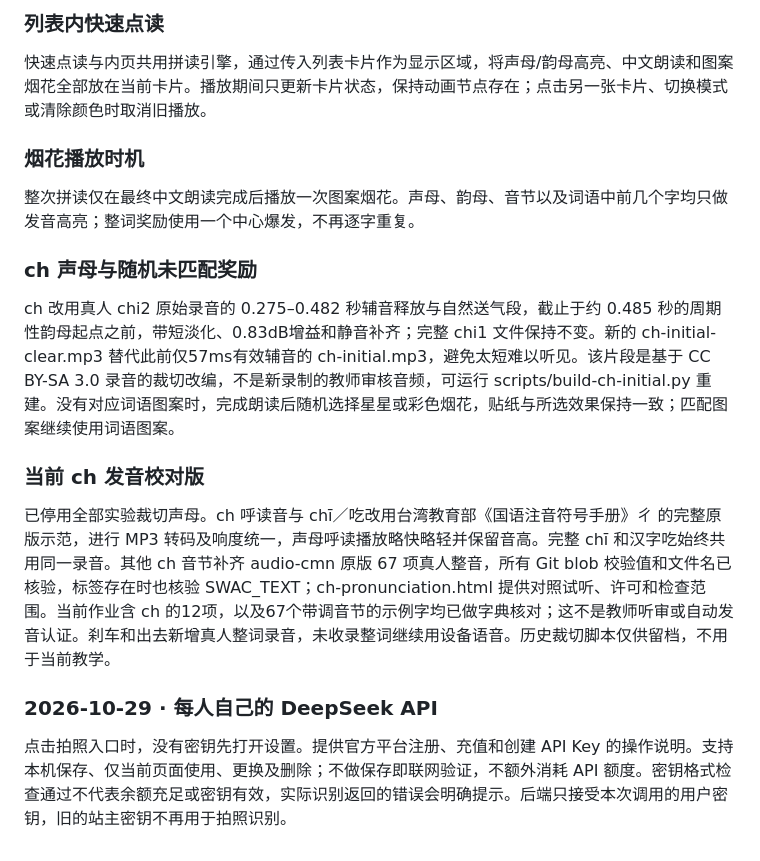
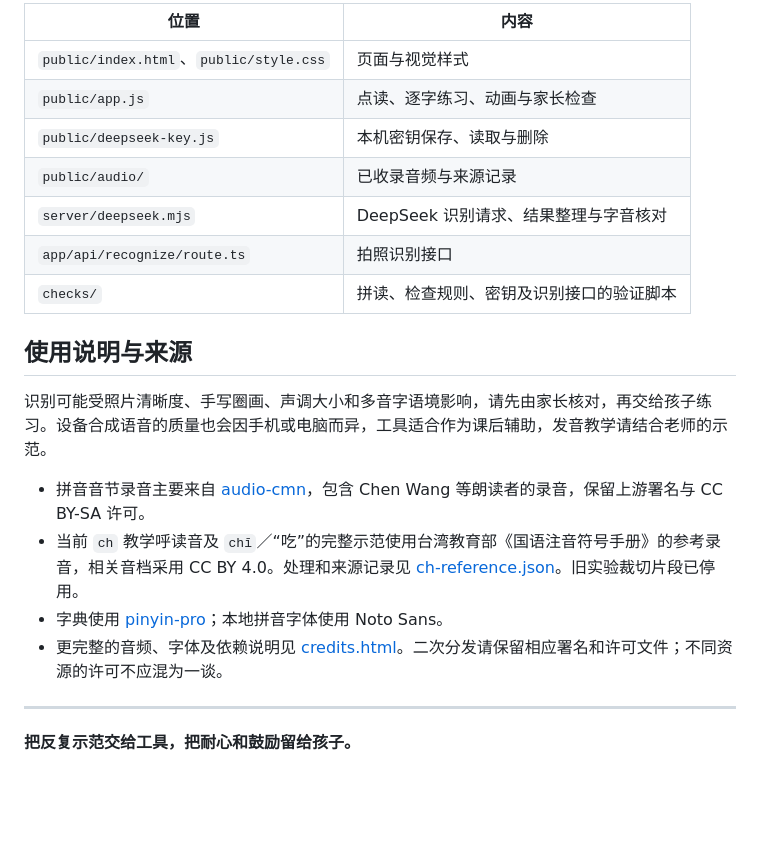
Before and after one commit to sameordiff/pinyin-little-teacher, a Markdown page: README.md, the part around one of its changes. GitHub-like rendering; blank space fills up the shorter version.

```diff
--- a/README.md
+++ b/README.md
@@ -57,15 +138,23 @@
 
-### 列表内快速点读
-快速点读与内页共用拼读引擎，通过传入列表卡片作为显示区域，将声母/韵母高亮、中文朗读和图案烟花全部放在当前卡片。播放期间只更新卡片状态，保持动画节点存在；点击另一张卡片、切换模式或清除颜色时取消旧播放。
+| 位置 | 内容 |
+| --- | --- |
+| `public/index.html`、`public/style.css` | 页面与视觉样式 |
+| `public/app.js` | 点读、逐字练习、动画与家长检查 |
+| `public/deepseek-key.js` | 本机密钥保存、读取与删除 |
+| `public/audio/` | 已收录音频与来源记录 |
+| `server/deepseek.mjs` | DeepSeek 识别请求、结果整理与字音核对 |
+| `app/api/recognize/route.ts` | 拍照识别接口 |
+| `checks/` | 拼读、检查规则、密钥及识别接口的验证脚本 |
 
-### 烟花播放时机
-整次拼读仅在最终中文朗读完成后播放一次图案烟花。声母、韵母、音节以及词语中前几个字均只做发音高亮；整词奖励使用一个中心爆发，不再逐字重复。
+## 使用说明与来源
 
-### ch 声母与随机未匹配奖励
-ch 改用真人 chi2 原始录音的 0.275–0.482 秒辅音释放与自然送气段，截止于约 0.485 秒的周期性韵母起点之前，带短淡化、0.83dB增益和静音补齐；完整 chi1 文件保持不变。新的 ch-initial-clear.mp3 替代此前仅57ms有效辅音的 ch-initial.mp3，避免太短难以听见。该片段是基于 CC BY-SA 3.0 录音的裁切改编，不是新录制的教师审核音频，可运行 scripts/build-ch-initial.py 重建。没有对应词语图案时，完成朗读后随机选择星星或彩色烟花，贴纸与所选效果保持一致；匹配图案继续使用词语图案。
+识别可能受照片清晰度、手写圈画、声调大小和多音字语境影响，请先由家长核对，再交给孩子练习。设备合成语音的质量也会因手机或电脑而异，工具适合作为课后辅助，发音教学请结合老师的示范。
 
-### 当前 ch 发音校对版
-已停用全部实验裁切声母。ch 呼读音与 chī／吃改用台湾教育部《国语注音符号手册》ㄔ 的完整原版示范，进行 MP3 转码及响度统一，声母呼读播放略快略轻并保留音高。完整 chī 和汉字吃始终共用同一录音。其他 ch 音节补齐 audio-cmn 原版 67 项真人整音，所有 Git blob 校验值和文件名已核验，标签存在时也核验 SWAC_TEXT；ch-pronunciation.html 提供对照试听、许可和检查范围。当前作业含 ch 的12项，以及67个带调音节的示例字均已做字典核对；这不是教师听审或自动发音认证。刹车和出去新增真人整词录音，未收录整词继续用设备语音。历史裁切脚本仅供留档，不用于当前教学。
+- 拼音音节录音主要来自 [audio-cmn](https://github.com/hugolpz/audio-cmn)，包含 Chen Wang 等朗读者的录音，保留上游署名与 CC BY-SA 许可。
+- 当前 `ch` 教学呼读音及 `chī`／“吃”的完整示范使用台湾教育部《国语注音符号手册》的参考录音，相关音档采用 CC BY 4.0。处理和来源记录见 [ch-reference.json](public/audio/ch-reference.json)。旧实验裁切片段已停用。
+- 字典使用 [pinyin-pro](https://github.com/zh-lx/pinyin-pro)；本地拼音字体使用 Noto Sans。
+- 更完整的音频、字体及依赖说明见 [credits.html](public/credits.html)。二次分发请保留相应署名和许可文件；不同资源的许可不应混为一谈。
 
-### 2026-10-29 · 每人自己的 DeepSeek API
-点击拍照入口时，没有密钥先打开设置。提供官方平台注册、充值和创建 API Key 的操作说明。支持本机保存、仅当前页面使用、更换及删除；不做保存即联网验证，不额外消耗 API 额度。密钥格式检查通过不代表余额充足或密钥有效，实际识别返回的错误会明确提示。后端只接受本次调用的用户密钥，旧的站主密钥不再用于拍照识别。
+---
+
+**把反复示范交给工具，把耐心和鼓励留给孩子。**
```
Also changed, not shown: other parts of README.md (+123 -42 lines).
